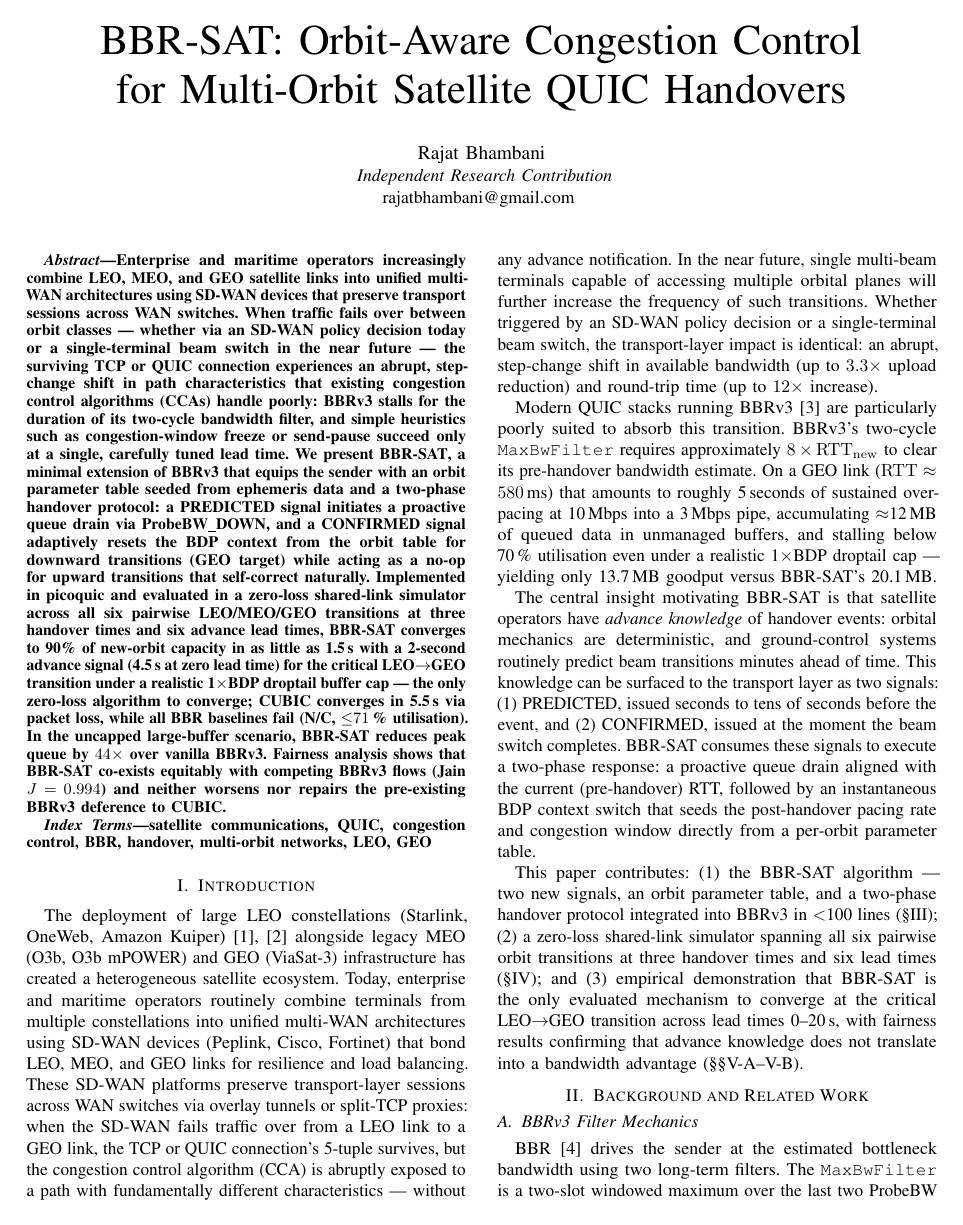
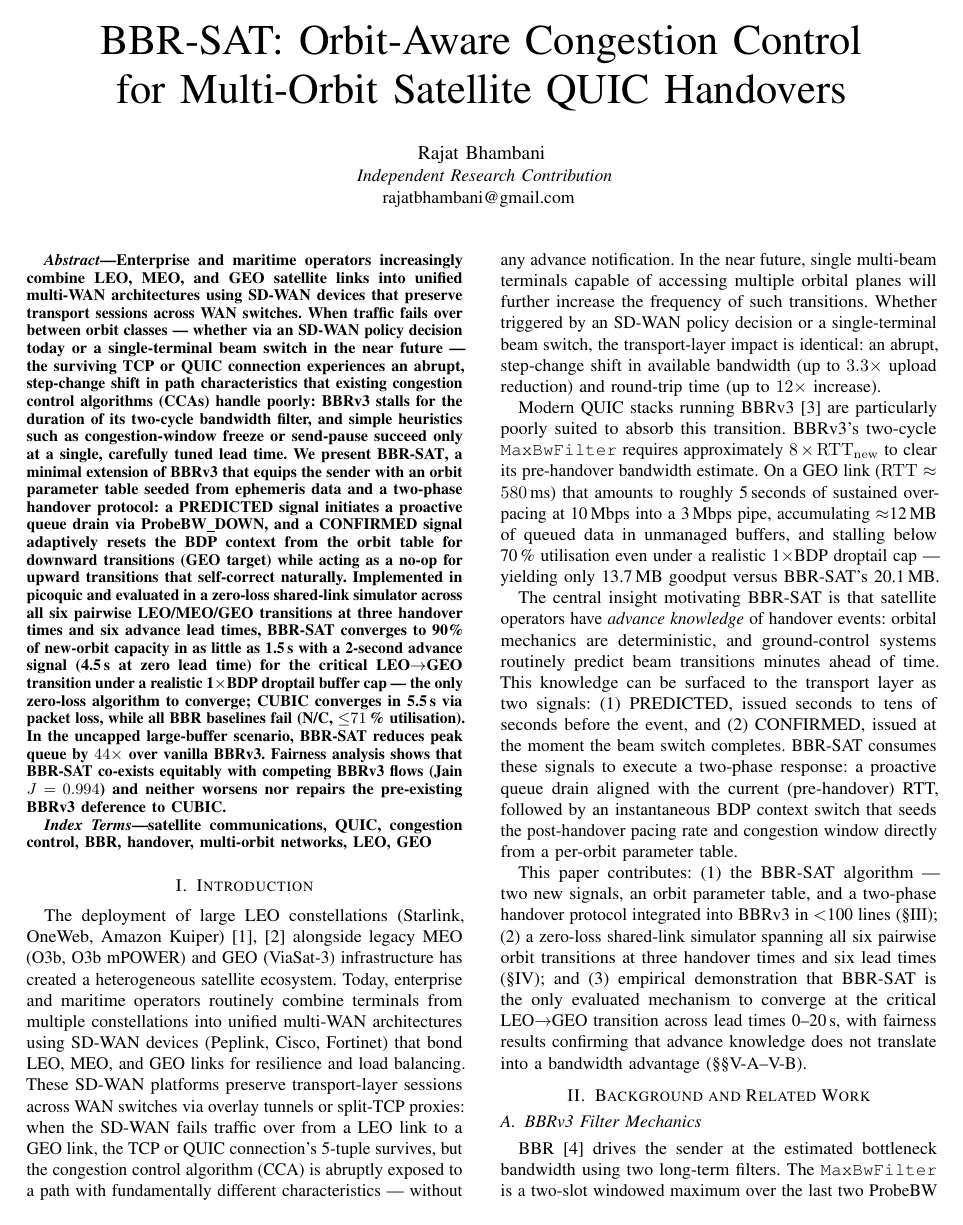
Before and after one commit to rajatbhambani/TCP-SAT, a LaTeX paper (paper/paper.tex): page 1 of 6. Compiled offline with pdfLaTeX.

Commit message:
Fix bottom margin and gutter via AtBeginDocument
Move geometry overrides into \AtBeginDocument so they fire after
IEEEtran finishes its own layout setup:
- \topmargin{-0.25in}: top margin = 0.75 in (was being overridden)
- \textheight{9.3in}: bottom margin = 0.95 in (fixes 0.49 in failure)
- \columnsep{0.3in}: gutter = 0.30 in (fixes 0.198 in failure)

https://claude.ai/code/session_01UFsUrBhXzHyNj3aEkkyMph

```diff
--- a/paper/paper.tex
+++ b/paper/paper.tex
@@ -14,10 +14,15 @@
 
 \hypersetup{colorlinks=false, pdfborder={0 0 0}}
 
-% Ensure column gutter meets conference requirement (>= 0.2 in)
-\setlength{\columnsep}{0.25in}
-% Ensure top margin is at least 0.75 in on all pages
-\setlength{\topmargin}{-0.25in}
+% Apply page geometry fixes after IEEEtran initialises its layout,
+% so these settings are not overridden by the class.
+% top=0.75in, bottom>=0.95in: topmargin=-0.25in, textheight=9.3in
+% gutter>=0.2in: columnsep=0.3in
+\AtBeginDocument{%
+  \setlength{\topmargin}{-0.25in}%
+  \setlength{\textheight}{9.3in}%
+  \setlength{\columnsep}{0.3in}%
+}
 
 \def\BibTeX{{\rm B\kern-.05em{\sc i\kern-.025em b}\kern-.08em
     T\kern-.1667em\lower.7ex\hbox{E}\kern-.125emX}}
```
Also changed, not shown: paper/paper.pdf.
